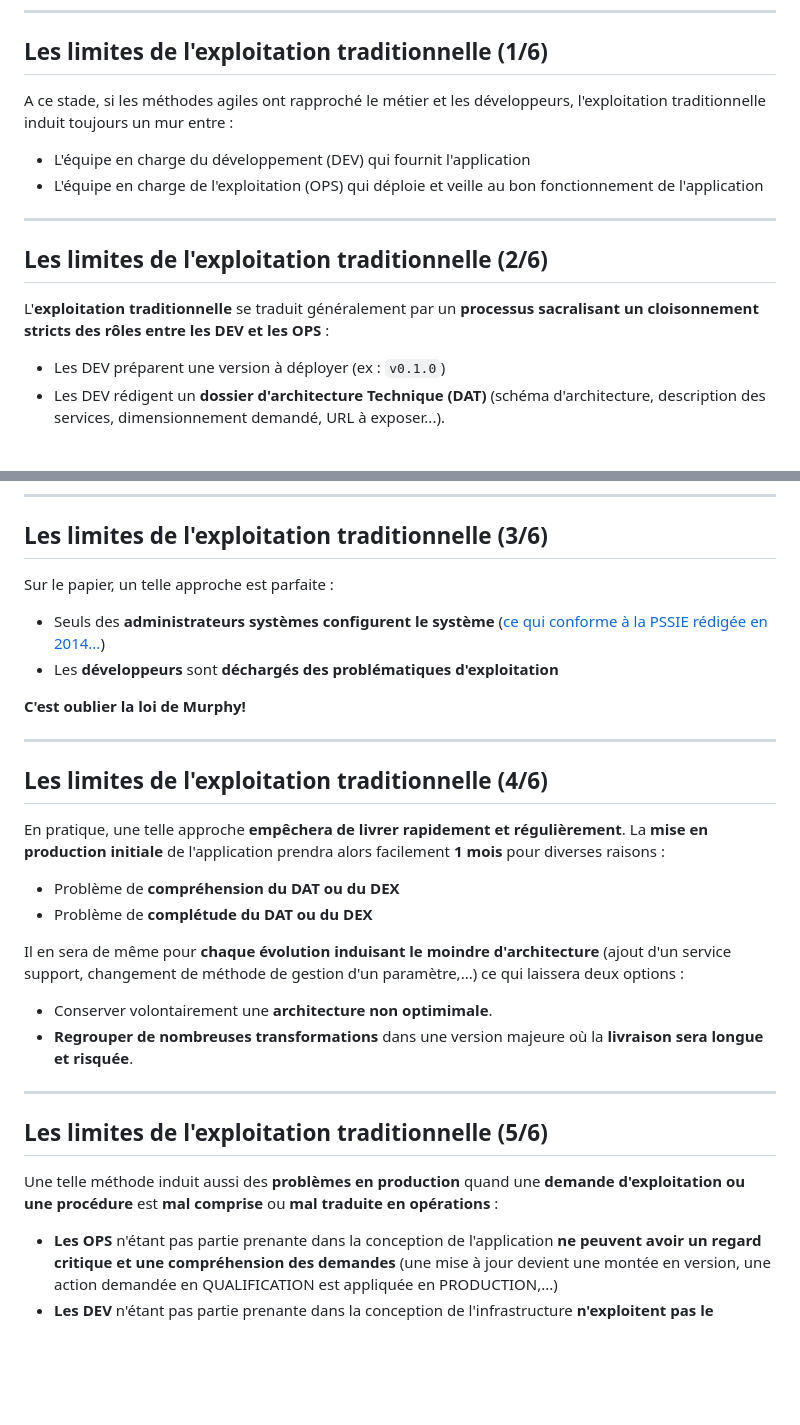
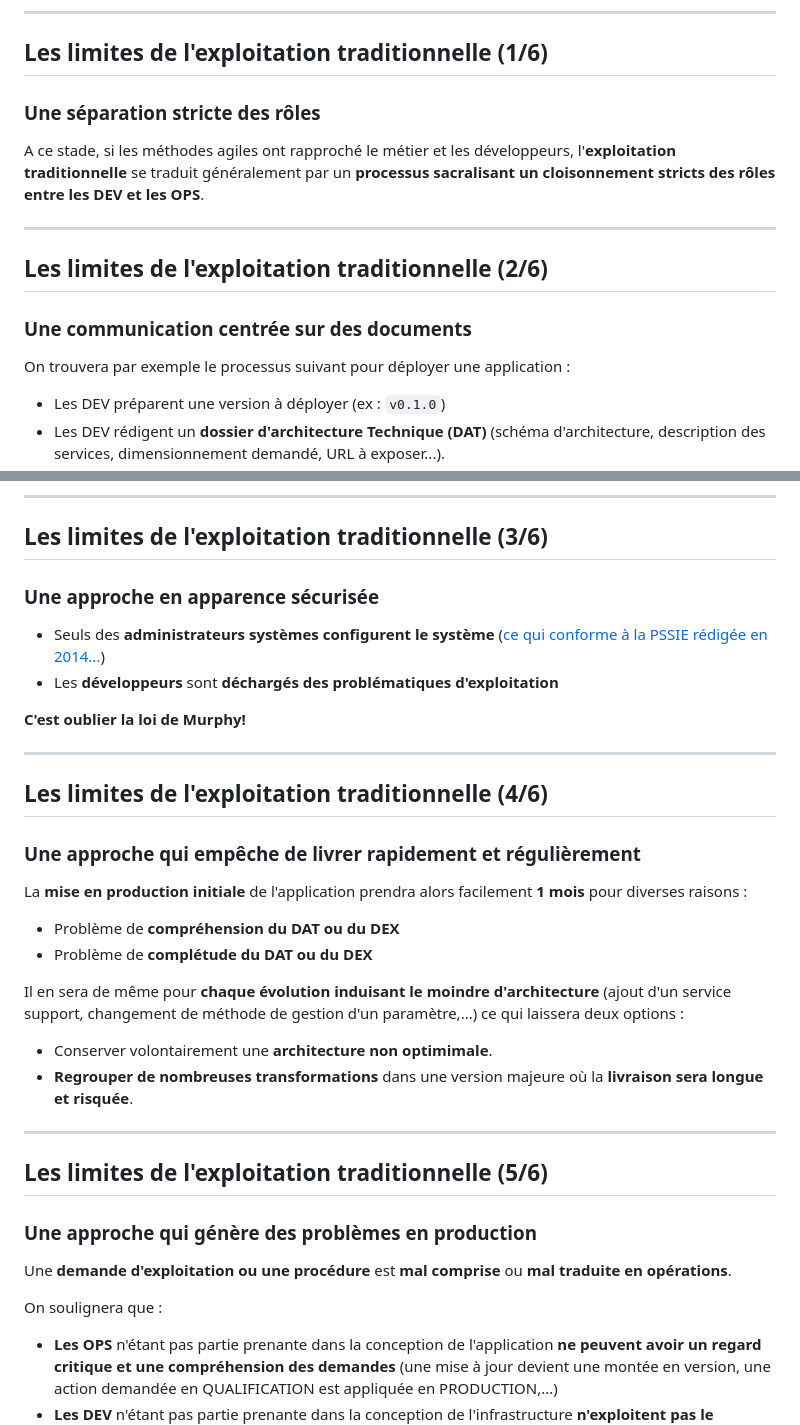
Before and after one commit to mborne/cours-devops, a Markdown page: slides.md, 2 parts joined by grey strips. Drawn GitHub-style; blank space fills up the shorter version.

```diff
--- a/slides.md
+++ b/slides.md
@@ -93,16 +117,17 @@ Avec ces services :
 
 ## Les limites de l'exploitation traditionnelle (1/6)
 
-A ce stade, si les méthodes agiles ont rapproché le métier et les développeurs, l'exploitation traditionnelle induit toujours un mur entre :
+### Une séparation stricte des rôles
 
-* L'équipe en charge du développement (DEV) qui fournit l'application
-* L'équipe en charge de l'exploitation (OPS) qui déploie et veille au bon fonctionnement de l'application
+A ce stade, si les méthodes agiles ont rapproché le métier et les développeurs, l'**exploitation traditionnelle** se traduit généralement par un **processus sacralisant un cloisonnement stricts des rôles entre les DEV et les OPS**.
 
 ---
 
 ## Les limites de l'exploitation traditionnelle (2/6)
 
-L'**exploitation traditionnelle** se traduit généralement par un **processus sacralisant un cloisonnement stricts des rôles entre les DEV et les OPS** :
+### Une communication centrée sur des documents
+
+On trouvera par exemple le processus suivant pour déployer une application :
 
 * Les DEV préparent une version à déployer (ex : `v0.1.0`)
 * Les DEV rédigent un **dossier d'architecture Technique (DAT)** (schéma d'architecture, description des services, dimensionnement demandé, URL à exposer...).
@@ -115,7 +140,7 @@ L'**exploitation traditionnelle** se traduit généralement par un **processus s
 
 ## Les limites de l'exploitation traditionnelle (3/6)
 
-Sur le papier, un telle approche est parfaite :
+### Une approche en apparence sécurisée
 
 * Seuls des **administrateurs systèmes configurent le système** ([ce qui conforme à la PSSIE rédigée en 2014...](https://www.ssi.gouv.fr/entreprise/reglementation/protection-des-systemes-dinformations/la-politique-de-securite-des-systemes-dinformation-de-letat-pssie/))
 * Les **développeurs** sont **déchargés des problématiques d'exploitation**
@@ -126,7 +151,9 @@ Sur le papier, un telle approche est parfaite :
 
 ## Les limites de l'exploitation traditionnelle (4/6)
 
-En pratique, une telle approche **empêchera de livrer rapidement et régulièrement**. La **mise en production initiale** de l'application prendra alors facilement **1 mois** pour diverses raisons :
+### Une approche qui empêche de livrer rapidement et régulièrement
+
+La **mise en production initiale** de l'application prendra alors facilement **1 mois** pour diverses raisons :
 
 * Problème de **compréhension du DAT ou du DEX**
 * Problème de **complétude du DAT ou du DEX**
@@ -140,7 +167,11 @@ Il en sera de même pour **chaque évolution induisant le moindre d'architecture
 
 ## Les limites de l'exploitation traditionnelle (5/6)
 
-Une telle méthode induit aussi des **problèmes en production** quand une **demande d'exploitation ou une procédure** est **mal comprise** ou **mal traduite en opérations** :
+### Une approche qui génère des problèmes en production
+
+Une **demande d'exploitation ou une procédure** est **mal comprise** ou **mal traduite en opérations**.
+
+On soulignera que :
 
 * **Les OPS** n'étant pas partie prenante dans la conception de l'application **ne peuvent avoir un regard critique et une compréhension des demandes** (une mise à jour devient une montée en version, une action demandée en QUALIFICATION est appliquée en PRODUCTION,...)
 * **Les DEV** n'étant pas partie prenante dans la conception de l'infrastructure **n'exploitent pas le système de manière optimale** (utilisation du mauvais système de stockage, saturation de débit réseau,...)
```
Also changed, not shown: other parts of slides.md (+61 -39 lines), img/disquette-update.jpg (added), img/livraison-avant-apres.png (added), img/mur-de-la-confusion.png (added), img/nextcloud-update.png (added), 4 other files.
